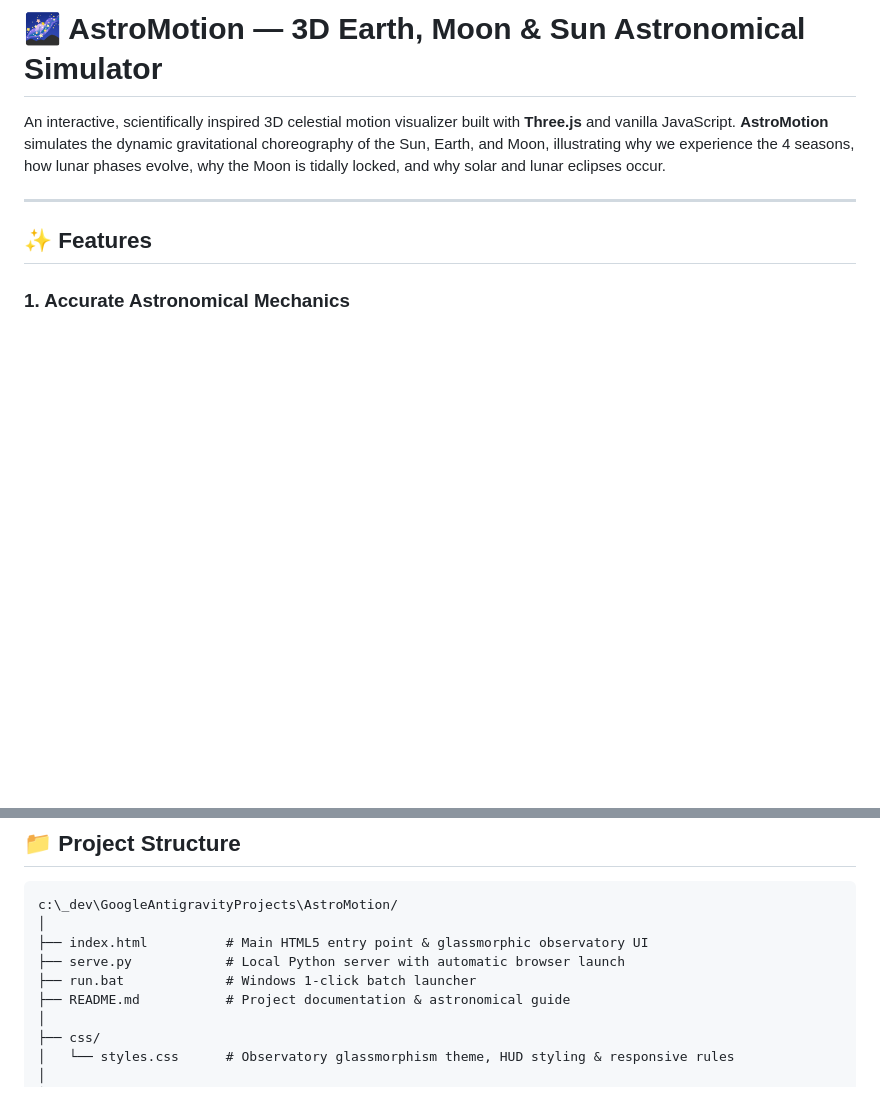
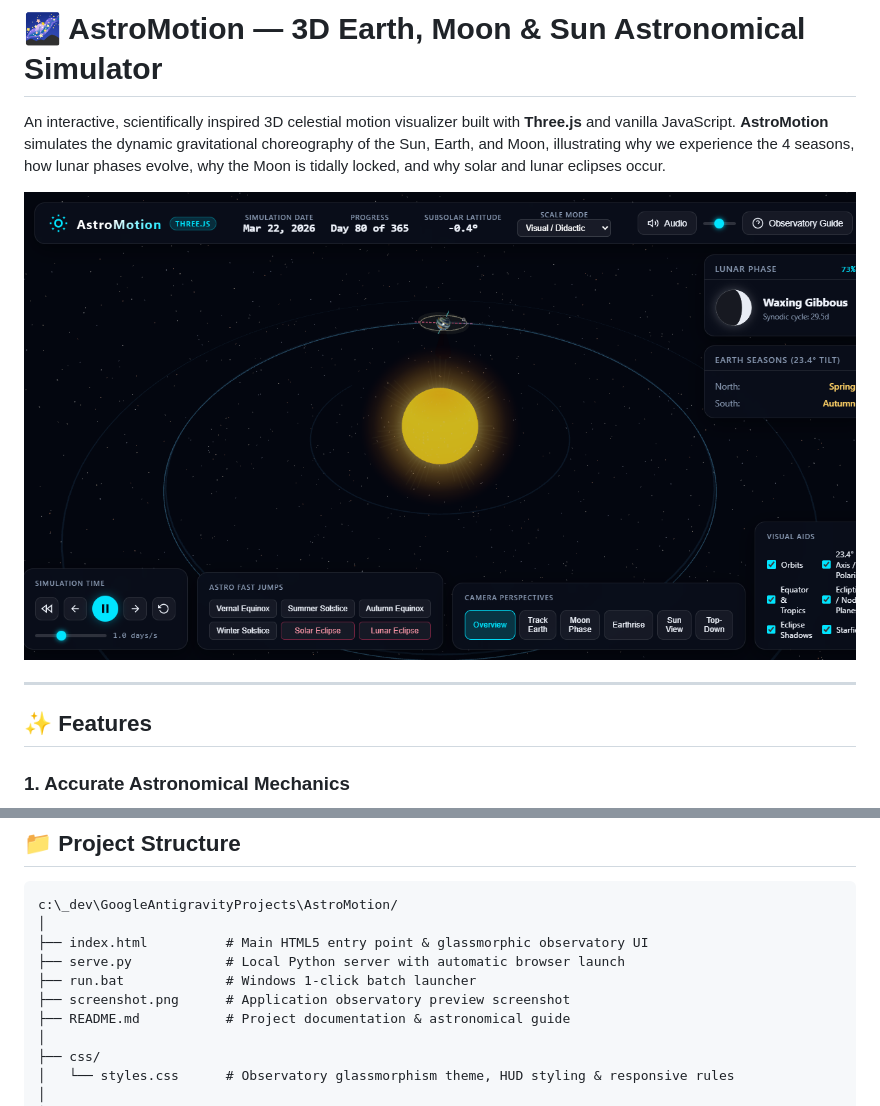
Before and after one commit to geniusmark/AstroMotion, a Markdown page: README.md, 2 parts joined by grey strips. Drawn GitHub-style; pictures changed too: screenshot.png (added); blank space fills up the shorter version.

Commit message:
docs: add preview screenshot and project summary documentation

```diff
--- a/README.md
+++ b/README.md
@@ -1,6 +1,8 @@
 # 🌌 AstroMotion — 3D Earth, Moon & Sun Astronomical Simulator
 
 An interactive, scientifically inspired 3D celestial motion visualizer built with **Three.js** and vanilla JavaScript. **AstroMotion** simulates the dynamic gravitational choreography of the Sun, Earth, and Moon, illustrating why we experience the 4 seasons, how lunar phases evolve, why the Moon is tidally locked, and why solar and lunar eclipses occur.
+
+![AstroMotion 3D Celestial Observatory](screenshot.png)
 
 ---
 
@@ -97,6 +99,7 @@ c:\_dev\GoogleAntigravityProjects\AstroMotion/
 ├── index.html          # Main HTML5 entry point & glassmorphic observatory UI
 ├── serve.py            # Local Python server with automatic browser launch
 ├── run.bat             # Windows 1-click batch launcher
+├── screenshot.png      # Application observatory preview screenshot
 ├── README.md           # Project documentation & astronomical guide
 │
 ├── css/
```
Also changed, not shown: readme_summary.md (added, +48 -0 lines).
